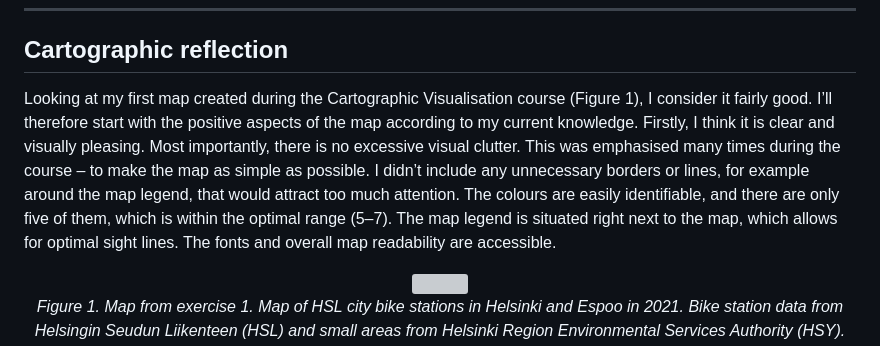
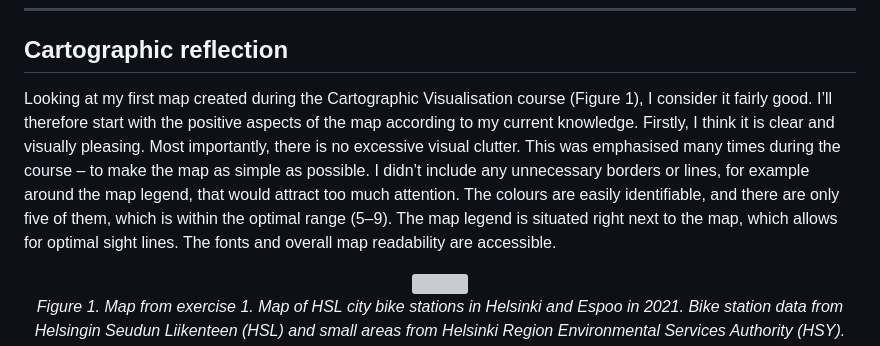
Before and after one commit to birgitrrr/Carto-visu-portfolio, a Markdown page: index.md, the part around the change. Drawn GitHub-style; grey boxes are pictures that could not be loaded.

```diff
--- a/index.md
+++ b/index.md
@@ -6,7 +6,7 @@
 
 ## Cartographic reflection
 
-Looking at my first map created during the Cartographic Visualisation course (Figure 1), I consider it fairly good. I’ll therefore start with the positive aspects of the map according to my current knowledge. Firstly, I think it is clear and visually pleasing. Most importantly, there is no excessive visual clutter. This was emphasised many times during the course – to make the map as simple as possible. I didn’t include any unnecessary borders or lines, for example around the map legend, that would attract too much attention. The colours are easily identifiable, and there are only five of them, which is within the optimal range (5–7). The map legend is situated right next to the map, which allows for optimal sight lines. The fonts and overall map readability are accessible.
+Looking at my first map created during the Cartographic Visualisation course (Figure 1), I consider it fairly good. I’ll therefore start with the positive aspects of the map according to my current knowledge. Firstly, I think it is clear and visually pleasing. Most importantly, there is no excessive visual clutter. This was emphasised many times during the course – to make the map as simple as possible. I didn’t include any unnecessary borders or lines, for example around the map legend, that would attract too much attention. The colours are easily identifiable, and there are only five of them, which is within the optimal range (5–9). The map legend is situated right next to the map, which allows for optimal sight lines. The fonts and overall map readability are accessible.
 
 <div align="center">
 
```
